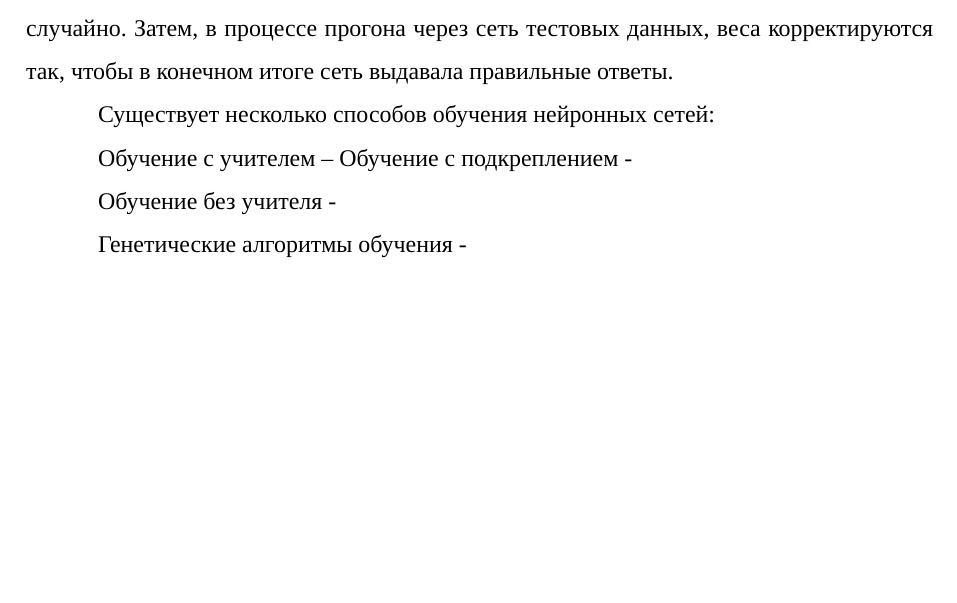
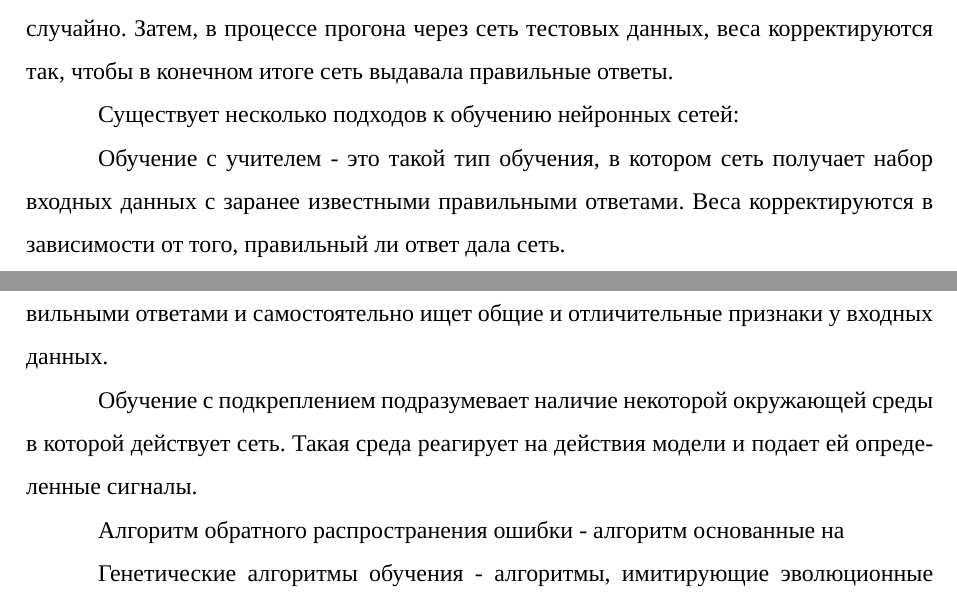
Before and after one commit to ASKAlexAndr/bachelor-diploma, a LaTeX document (main.tex, which reads thesis/1-theme-review.tex): part of page 8 of 19 before the commit and two parts of pages 8 and 9 of 19 after it, the two joined at a grey line, cut so that both start at the same text, the shorter picture padded with empty space. Compiled offline with XeLaTeX; a missing font is replaced by an installed copy or a similar font.

Commit message:
learning

```diff
--- a/thesis/1-theme-review.tex
+++ b/thesis/1-theme-review.tex
@@ -43,15 +44,18 @@
 \subsubsection{Обучение нейронных сетей}
 Под обучением нейронных сетей подразумевают настройку значений весов связей для эффективного решения поставленной задачи. Изначально, веса устанавливаются случайно. Затем, в процессе прогона через сеть тестовых данных, веса корректируются так, чтобы в конечном итоге сеть выдавала правильные ответы.
 
-Существует несколько способов обучения нейронных сетей:
+Существует несколько подходов к обучению нейронных сетей:
 
-Обучение с учителем –
-% это такой тип обучения, в котором известны и входные, и выходные вектора сети. Имеются пары вход + выход — известные условия задачи и решение. В процессе обучения сеть меняет свои параметры и учится давать нужное отображение X→Y. Нейросеть учится выдавать результаты, которые нам уже известны. За счет способности к обобщению сетью могут быть получены новые результаты, если подать на вход вектор, который не встречался при обучении.
-Обучение с подкреплением -
+Обучение с учителем - это такой тип обучения, в котором сеть получает набор входных данных с заранее известными правильными ответами. Веса корректируются в зависимости от того, правильный ли ответ дала сеть.
 
-Обучение без учителя -
+Обучение без учителя - обучение при котором сеть заренее не располагает правильными ответами и самостоятельно ищет общие и отличительные признаки у входных данных.
 
-Генетические алгоритмы обучения -
+Обучение с подкреплением подразумевает наличие некоторой окружающей среды в которой действует сеть. Такая среда реагирует на действия модели и подает ей определенные сигналы.
 
+Алгоритм обратного распространения ошибки - алгоритм основанные на
+
+Генетические алгоритмы обучения - алгоритмы, имитирующие эволюционные механизмы развития биологической популяции. Значение произвольного весового коэффициента в нейронной сети называется геном. Гены формируют хромосомы, а хромосомы - популяцию. Дальше, в пределах одного цикла (эпохи) с определенными вероятностями происходит: скрещивание хромосом (формирование новой хромосомы из генов двух других), мутация (случайное изменение произвольного гена) и приспособление (хромосомы показавшие худшие результаты уничтожаются из популяции).
+
++/- ???
 
 \subsubsection{Сверточные нейронные сети}
```
Also changed, not shown: main.pdf, thesis/1-theme-review.tex (4 more changed lines).
